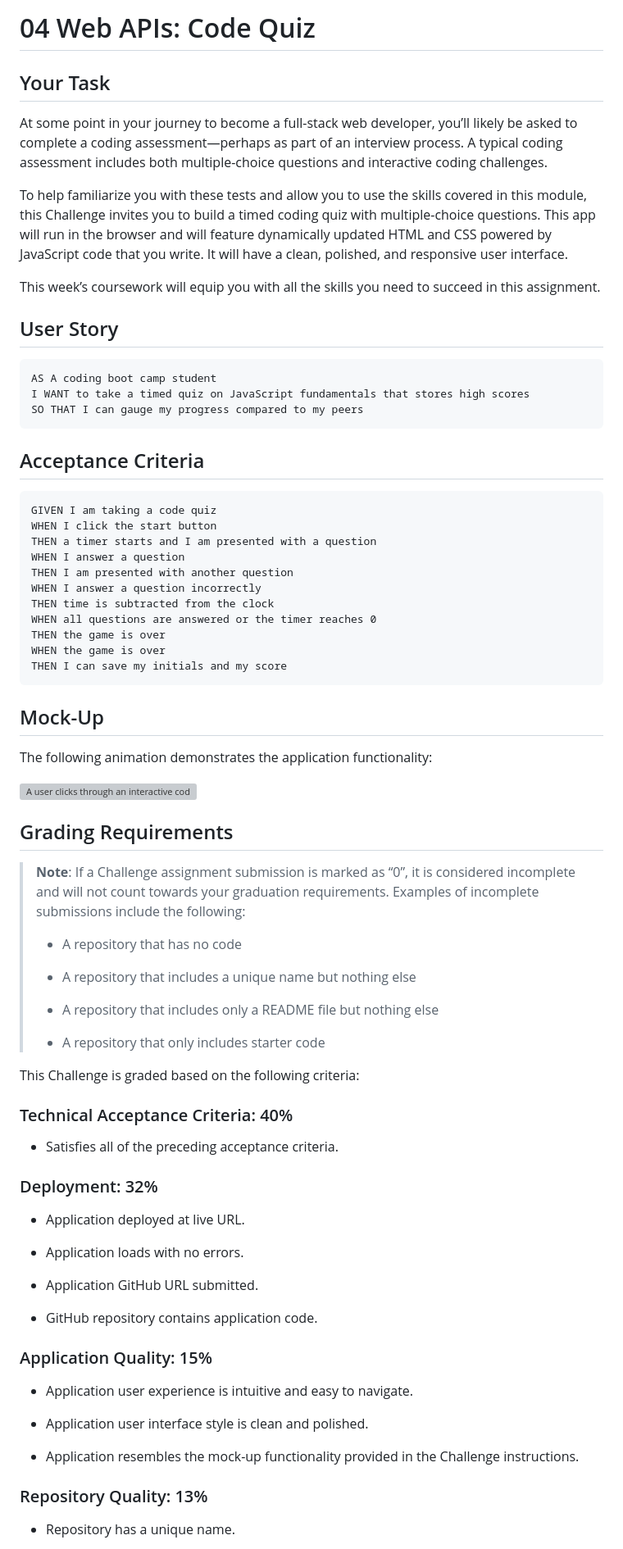
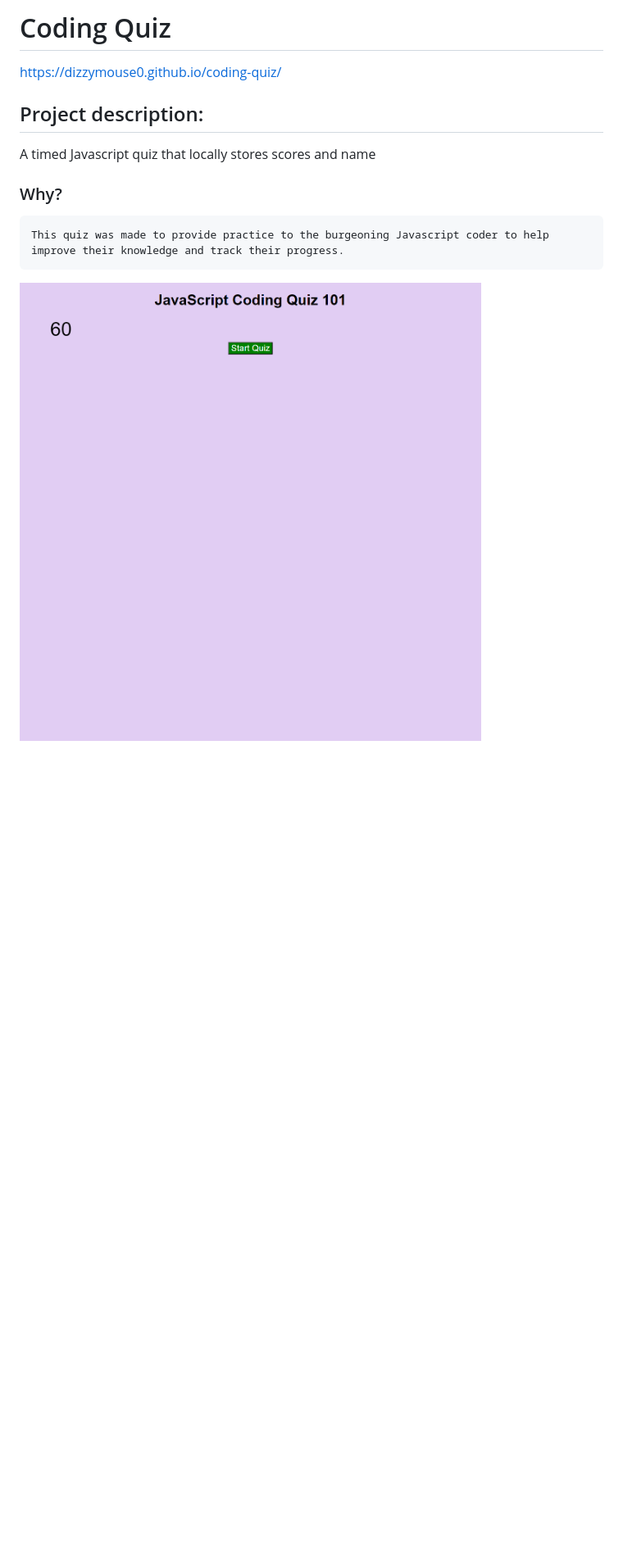
Before and after one commit to dizzymouse0/coding-quiz, a Markdown page: README.md, the part around the change printed below. Shown: that part at 82% size. GitHub-like rendering; pictures changed too: assets/images/coding-quiz-homepage.png (added); blank space fills up the shorter version; grey boxes are pictures that could not be loaded.

Commit message:
readme and css changes

````diff
--- a/README.md
+++ b/README.md
@@ -1,80 +1,12 @@
-# 04 Web APIs: Code Quiz
+# Coding Quiz
 
-## Your Task
+https://dizzymouse0.github.io/coding-quiz/
 
-At some point in your journey to become a full-stack web developer, you’ll likely be asked to complete a coding assessment&mdash;perhaps as part of an interview process. A typical coding assessment includes both multiple-choice questions and interactive coding challenges.
+## Project description:
+A timed Javascript quiz that locally stores scores and name
 
-To help familiarize you with these tests and allow you to use the skills covered in this module, this Challenge invites you to build a timed coding quiz with multiple-choice questions. This app will run in the browser and will feature dynamically updated HTML and CSS powered by JavaScript code that you write. It will have a clean, polished, and responsive user interface.
+### Why?
+    This quiz was made to provide practice to the burgeoning Javascript coder to help improve their knowledge and track their progress.
 
-This week’s coursework will equip you with all the skills you need to succeed in this assignment.
+![Coding Quiz Site](assets/images/coding-quiz-homepage.png)
 
-## User Story
-
-```
-AS A coding boot camp student
-I WANT to take a timed quiz on JavaScript fundamentals that stores high scores
-SO THAT I can gauge my progress compared to my peers
-```
-
-## Acceptance Criteria
-
-```
-GIVEN I am taking a code quiz
-WHEN I click the start button
-THEN a timer starts and I am presented with a question
-WHEN I answer a question
-THEN I am presented with another question
-WHEN I answer a question incorrectly
-THEN time is subtracted from the clock
-WHEN all questions are answered or the timer reaches 0
-THEN the game is over
-WHEN the game is over
-THEN I can save my initials and my score
-```
-
-## Mock-Up
-
-The following animation demonstrates the application functionality:
-
-![A user clicks through an interactive coding quiz, then enters initials to save the high score before resetting and starting over.](./Assets/04-web-apis-homework-demo.gif)
-
-## Grading Requirements
-
-> **Note**: If a Challenge assignment submission is marked as “0”, it is considered incomplete and will not count towards your graduation requirements. Examples of incomplete submissions include the following:
->
-> * A repository that has no code
->
-> * A repository that includes a unique name but nothing else
->
-> * A repository that includes only a README file but nothing else
->
-> * A repository that only includes starter code
-
-This Challenge is graded based on the following criteria:
-
-### Technical Acceptance Criteria: 40%
-
-* Satisfies all of the preceding acceptance criteria.
-
-### Deployment: 32%
-
-* Application deployed at live URL.
-
-* Application loads with no errors.
-
-* Application GitHub URL submitted.
-
-* GitHub repository contains application code.
-
-### Application Quality: 15%
-
-* Application user experience is intuitive and easy to navigate.
-
-* Application user interface style is clean and polished.
-
-* Application resembles the mock-up functionality provided in the Challenge instructions.
-
-### Repository Quality: 13%
-
-* Repository has a unique name.
-
````
Also changed, not shown: other parts of README.md (+6 -19 lines), 3 other files.
